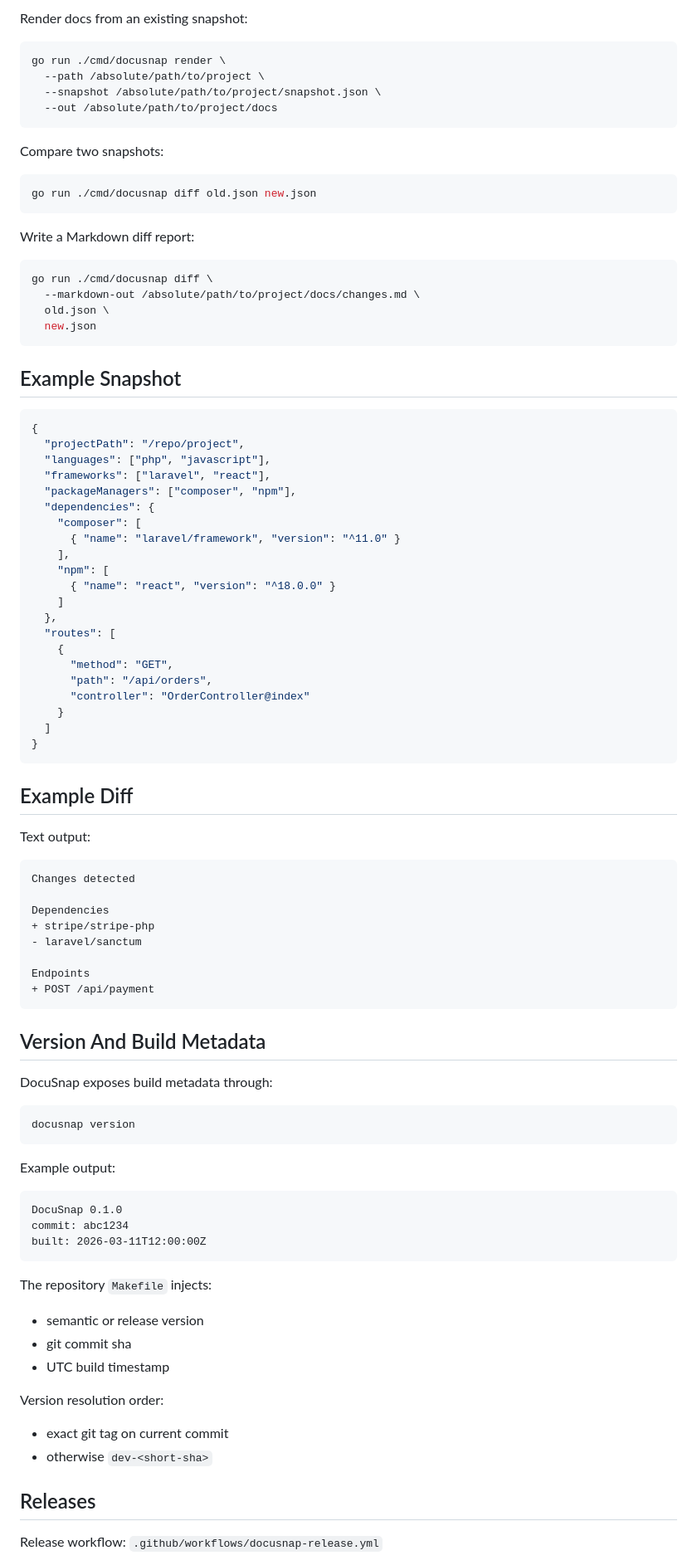
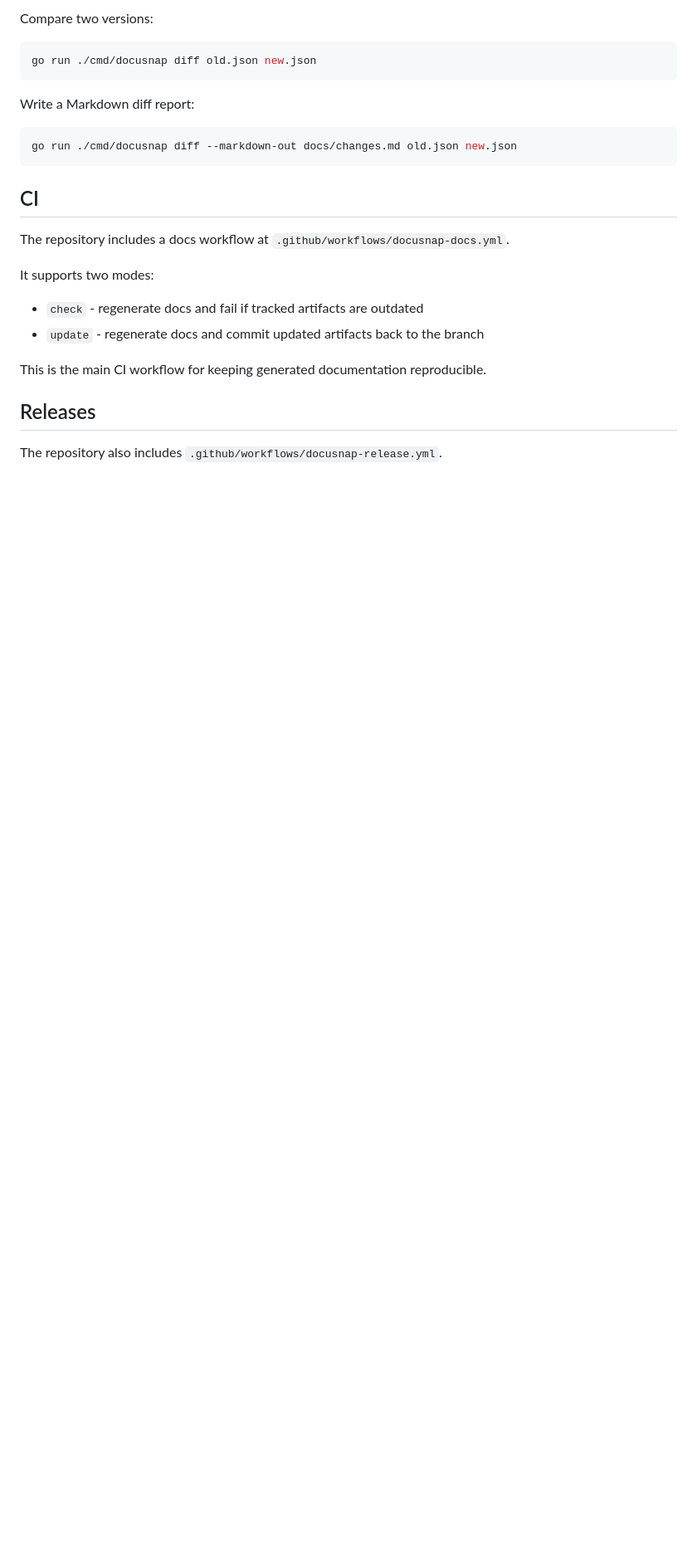
Before and after one commit to Komortes/docusnap, a Markdown page: README.md, the part around one of its changes. Shown at 83% size. Rendered like a GitHub page; blank space fills up the shorter version.

````diff
--- a/README.md
+++ b/README.md
@@ -111,15 +148,6 @@ go run ./cmd/docusnap analyze --path /absolute/path/to/project
 ```
 
-Render docs from an existing snapshot:
-
-```bash
-go run ./cmd/docusnap render \
-  --path /absolute/path/to/project \
-  --snapshot /absolute/path/to/project/snapshot.json \
-  --out /absolute/path/to/project/docs
-```
-
-Compare two snapshots:
+Compare two versions:
 
 ```bash
 go run ./cmd/docusnap diff old.json new.json
@@ -128,81 +156,21 @@ go run ./cmd/docusnap diff old.json new.json
 Write a Markdown diff report:
 
 ```bash
-go run ./cmd/docusnap diff \
-  --markdown-out /absolute/path/to/project/docs/changes.md \
-  old.json \
-  new.json
+go run ./cmd/docusnap diff --markdown-out docs/changes.md old.json new.json
 ```
 
-## Example Snapshot
+## CI
 
-```json
-{
-  "projectPath": "/repo/project",
-  "languages": ["php", "javascript"],
-  "frameworks": ["laravel", "react"],
-  "packageManagers": ["composer", "npm"],
-  "dependencies": {
-    "composer": [
-      { "name": "laravel/framework", "version": "^11.0" }
-    ],
-    "npm": [
-      { "name": "react", "version": "^18.0.0" }
-    ]
-  },
-  "routes": [
-    {
-      "method": "GET",
-      "path": "/api/orders",
-      "controller": "OrderController@index"
-    }
-  ]
-}
-```
+The repository includes a docs workflow at `.github/workflows/docusnap-docs.yml`.
 
-## Example Diff
+It supports two modes:
 
-Text output:
+- `check` - regenerate docs and fail if tracked artifacts are outdated
+- `update` - regenerate docs and commit updated artifacts back to the branch
 
-```text
-Changes detected
-
-Dependencies
-+ stripe/stripe-php
-- laravel/sanctum
-
-Endpoints
-+ POST /api/payment
-```
-
-## Version And Build Metadata
-
-DocuSnap exposes build metadata through:
-
-```bash
-docusnap version
-```
-
-Example output:
-
-```text
-DocuSnap 0.1.0
-commit: abc1234
-built: 2026-03-11T12:00:00Z
-```
-
-The repository `Makefile` injects:
-
-- semantic or release version
-- git commit sha
-- UTC build timestamp
-
-Version resolution order:
-
-- exact git tag on current commit
-- otherwise `dev-<short-sha>`
+This is the main CI workflow for keeping generated documentation reproducible.
 
 ## Releases
 
-Release workflow: `.github/workflows/docusnap-release.yml`
+The repository also includes `.github/workflows/docusnap-release.yml`.
 
````
Also changed, not shown: other parts of README.md (+106 -117 lines).
